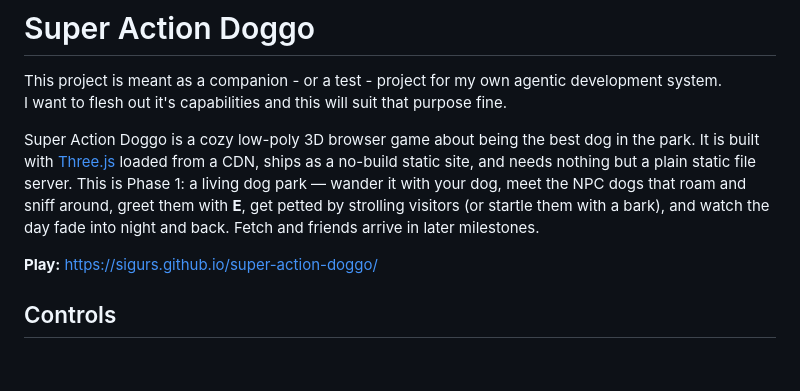
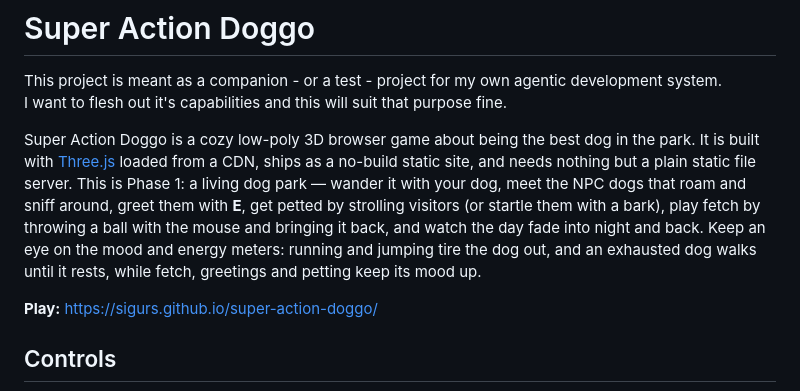
Before and after one commit to Sigurs/super-action-doggo, a Markdown page: README.md, the part around the change. Rendered like a GitHub page; blank space fills up the shorter version.

Commit message:
sad-4: development: checkpoint, 11 of 14 tasks done
SiggyDev-Card: sad-4
SiggyDev-Run: 3944

```diff
--- a/README.md
+++ b/README.md
@@ -8,8 +8,11 @@ dog in the park. It is built with [Three.js](https://threejs.org/) loaded from
 a CDN, ships as a no-build static site, and needs nothing but a plain static
 file server. This is Phase 1: a living dog park — wander it with your dog,
 meet the NPC dogs that roam and sniff around, greet them with **E**, get
-petted by strolling visitors (or startle them with a bark), and watch the day
-fade into night and back. Fetch and friends arrive in later milestones.
+petted by strolling visitors (or startle them with a bark), play fetch by
+throwing a ball with the mouse and bringing it back, and watch the day fade
+into night and back. Keep an eye on the mood and energy meters: running and
+jumping tire the dog out, and an exhausted dog walks until it rests, while
+fetch, greetings and petting keep its mood up.
 
 **Play:** <https://sigurs.github.io/super-action-doggo/>
 
```
Also changed, not shown: 1 other file.
